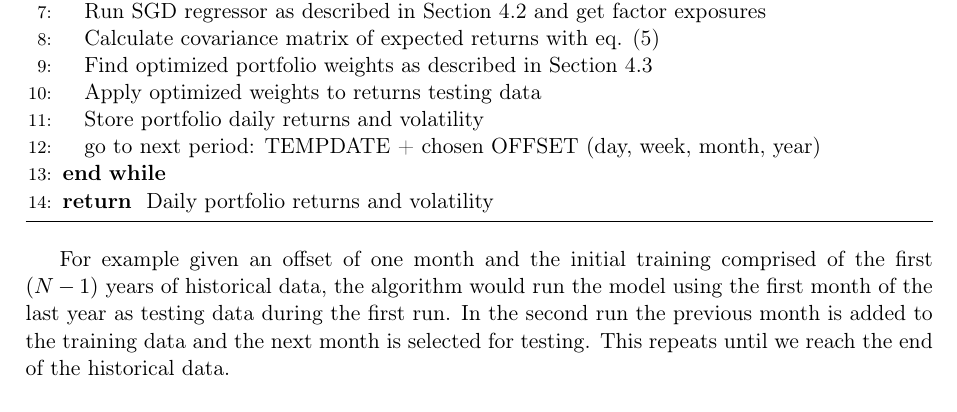
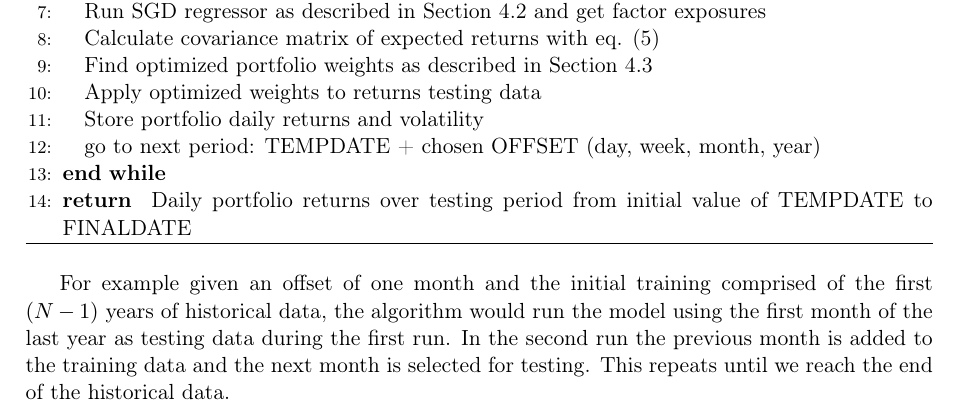
Before and after one commit to Mediacom99/quant-research, a LaTeX CV (res-latex/main.tex, which reads res-latex/implementation.tex): part of page 12 of 14, cut so that both start at the same text. Compiled offline with pdfLaTeX.

Commit message:
latex stuff

```diff
--- a/res-latex/implementation.tex
+++ b/res-latex/implementation.tex
@@ -15,7 +15,7 @@ In order to better represent an actual real-world implementation of this model I
 		\STATE Store portfolio daily returns and volatility
 		\STATE go to next period: TEMPDATE + chosen OFFSET (day, week, month, year)
 		\ENDWHILE
-		\RETURN Daily portfolio returns and volatility
+		\RETURN Daily portfolio returns over testing period from initial value of TEMPDATE to FINALDATE
 	\end{algorithmic}
 \end{algorithm}
 
```
Also changed, not shown: res-latex/main.pdf.
